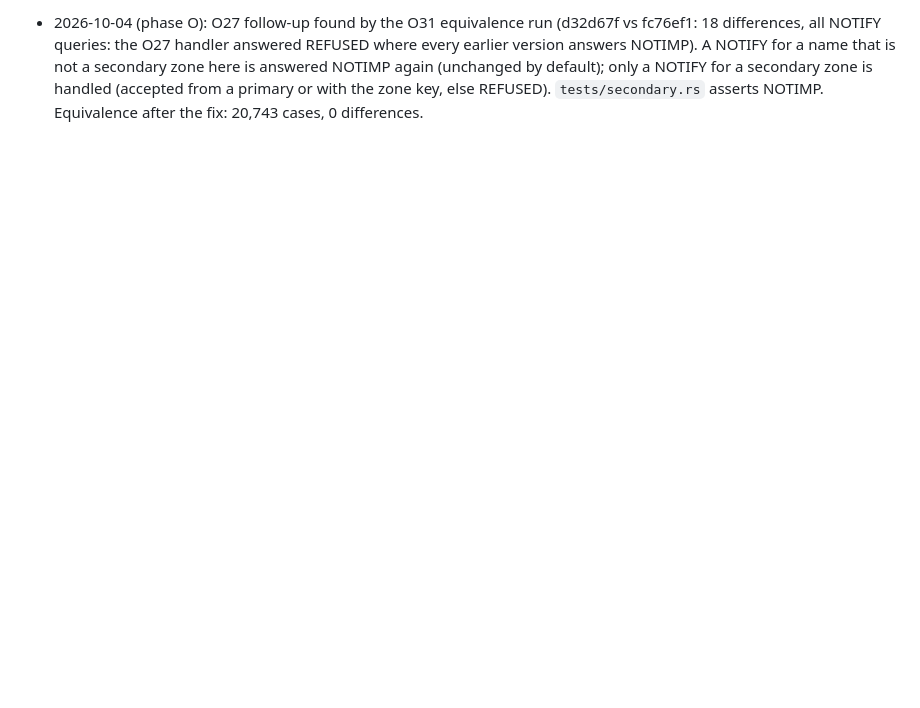
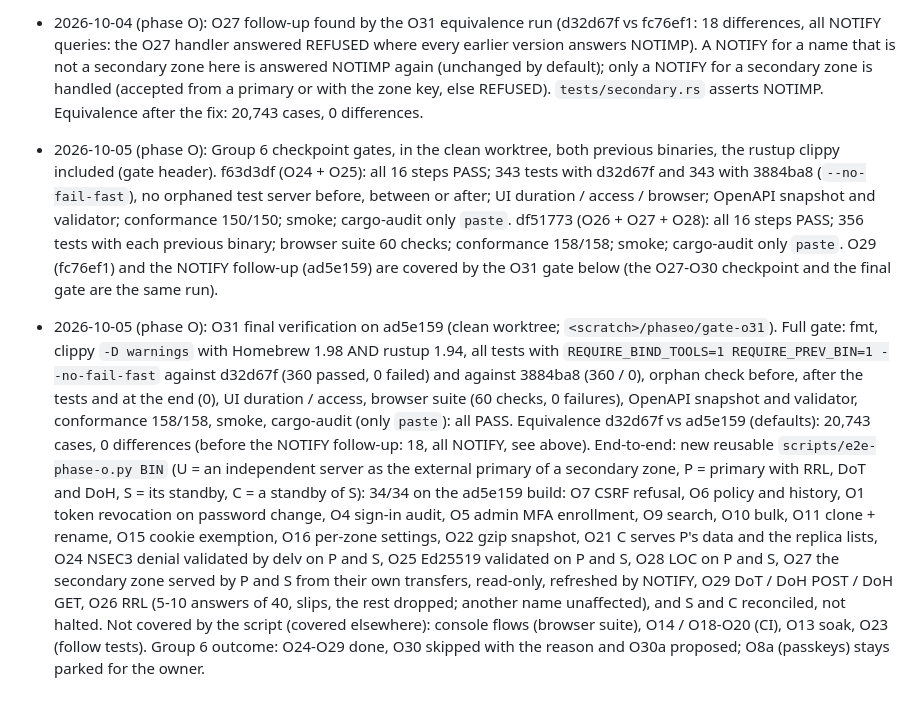
Before and after one commit to wushilin/rust-dns, a Markdown page: plan.md, the part around one of its changes. Rendered like a GitHub page; blank space fills up the shorter version.

Commit message:
Phase O: Group 6 checkpoint gates and O31 final verification recorded
Co-Authored-By: Claude Opus 5.5 <noreply@anthropic.com>

```diff
--- a/plan.md
+++ b/plan.md
@@ -2632,3 +2632,40 @@ Final
   is handled (accepted from a primary or with the zone key, else
   REFUSED). `tests/secondary.rs` asserts NOTIMP. Equivalence after the
   fix: 20,743 cases, 0 differences.
+- 2026-10-05 (phase O): Group 6 checkpoint gates, in the clean worktree,
+  both previous binaries, the rustup clippy included (gate header).
+  f63d3df (O24 + O25): all 16 steps PASS; 343 tests with d32d67f and 343
+  with 3884ba8 (`--no-fail-fast`), no orphaned test server before,
+  between or after; UI duration / access / browser; OpenAPI snapshot and
+  validator; conformance 150/150; smoke; cargo-audit only `paste`.
+  df51773 (O26 + O27 + O28): all 16 steps PASS; 356 tests with each
+  previous binary; browser suite 60 checks; conformance 158/158; smoke;
+  cargo-audit only `paste`. O29 (fc76ef1) and the NOTIFY follow-up
+  (ad5e159) are covered by the O31 gate below (the O27-O30 checkpoint
+  and the final gate are the same run).
+- 2026-10-05 (phase O): O31 final verification on ad5e159 (clean
+  worktree; `<scratch>/phaseo/gate-o31`). Full gate: fmt, clippy
+  `-D warnings` with Homebrew 1.98 AND rustup 1.94, all tests with
+  `REQUIRE_BIND_TOOLS=1 REQUIRE_PREV_BIN=1 --no-fail-fast` against
+  d32d67f (360 passed, 0 failed) and against 3884ba8 (360 / 0), orphan
+  check before, after the tests and at the end (0), UI duration / access,
+  browser suite (60 checks, 0 failures), OpenAPI snapshot and validator,
+  conformance 158/158, smoke, cargo-audit (only `paste`): all PASS.
+  Equivalence d32d67f vs ad5e159 (defaults): 20,743 cases, 0 differences
+  (before the NOTIFY follow-up: 18, all NOTIFY, see above). End-to-end:
+  new reusable `scripts/e2e-phase-o.py BIN` (U = an independent server as
+  the external primary of a secondary zone, P = primary with RRL, DoT and
+  DoH, S = its standby, C = a standby of S): 34/34 on the ad5e159 build:
+  O7 CSRF refusal, O6 policy and history, O1 token revocation on
+  password change, O4 sign-in audit, O5 admin MFA enrollment, O9 search,
+  O10 bulk, O11 clone + rename, O15 cookie exemption, O16 per-zone
+  settings, O22 gzip snapshot, O21 C serves P's data and the replica
+  lists, O24 NSEC3 denial validated by delv on P and S, O25 Ed25519
+  validated on P and S, O28 LOC on P and S, O27 the secondary zone served
+  by P and S from their own transfers, read-only, refreshed by NOTIFY,
+  O29 DoT / DoH POST / DoH GET, O26 RRL (5-10 answers of 40, slips, the
+  rest dropped; another name unaffected), and S and C reconciled, not
+  halted. Not covered by the script (covered elsewhere): console flows
+  (browser suite), O14 / O18-O20 (CI), O13 soak, O23 (follow tests).
+  Group 6 outcome: O24-O29 done, O30 skipped with the reason and O30a
+  proposed; O8a (passkeys) stays parked for the owner.
```
Also changed, not shown: other parts of plan.md (+1 -1 lines).
